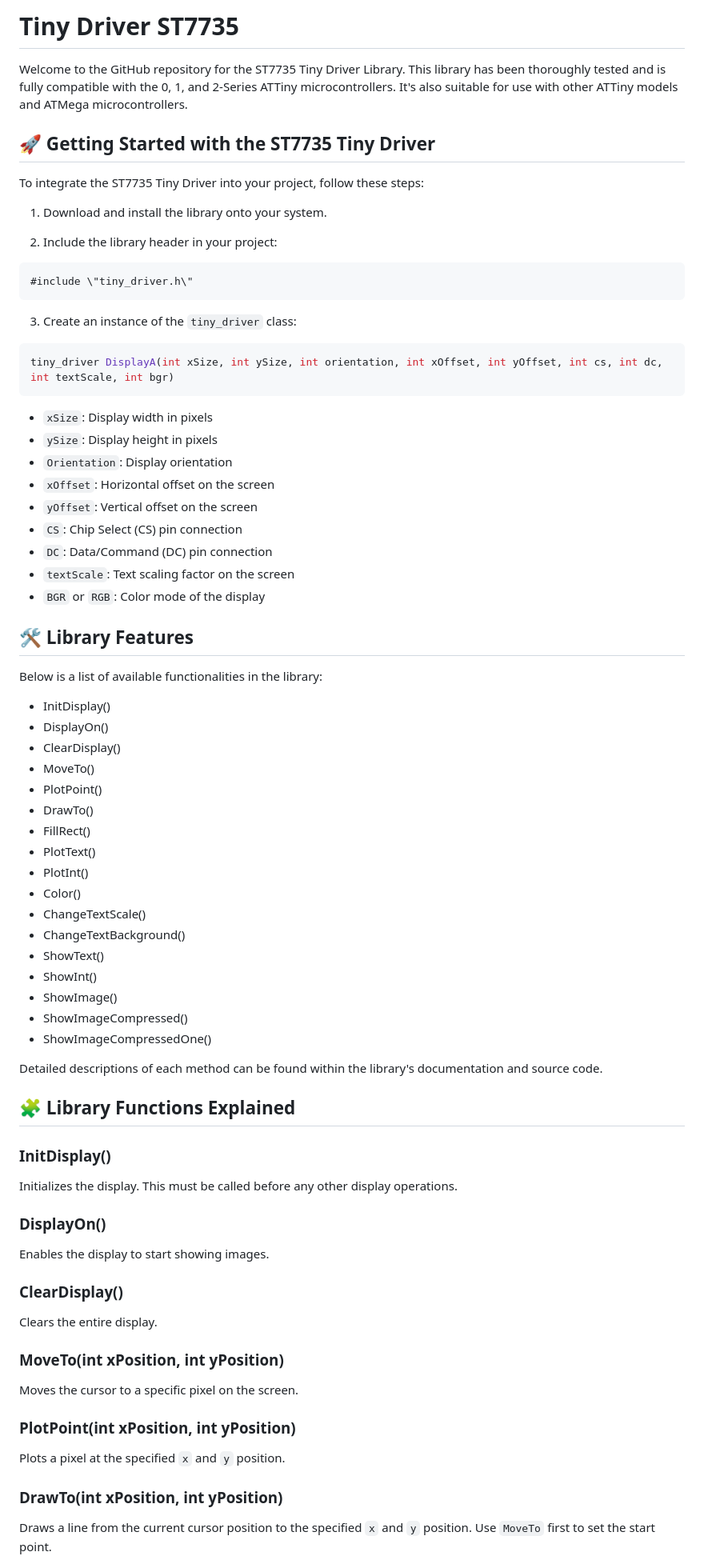
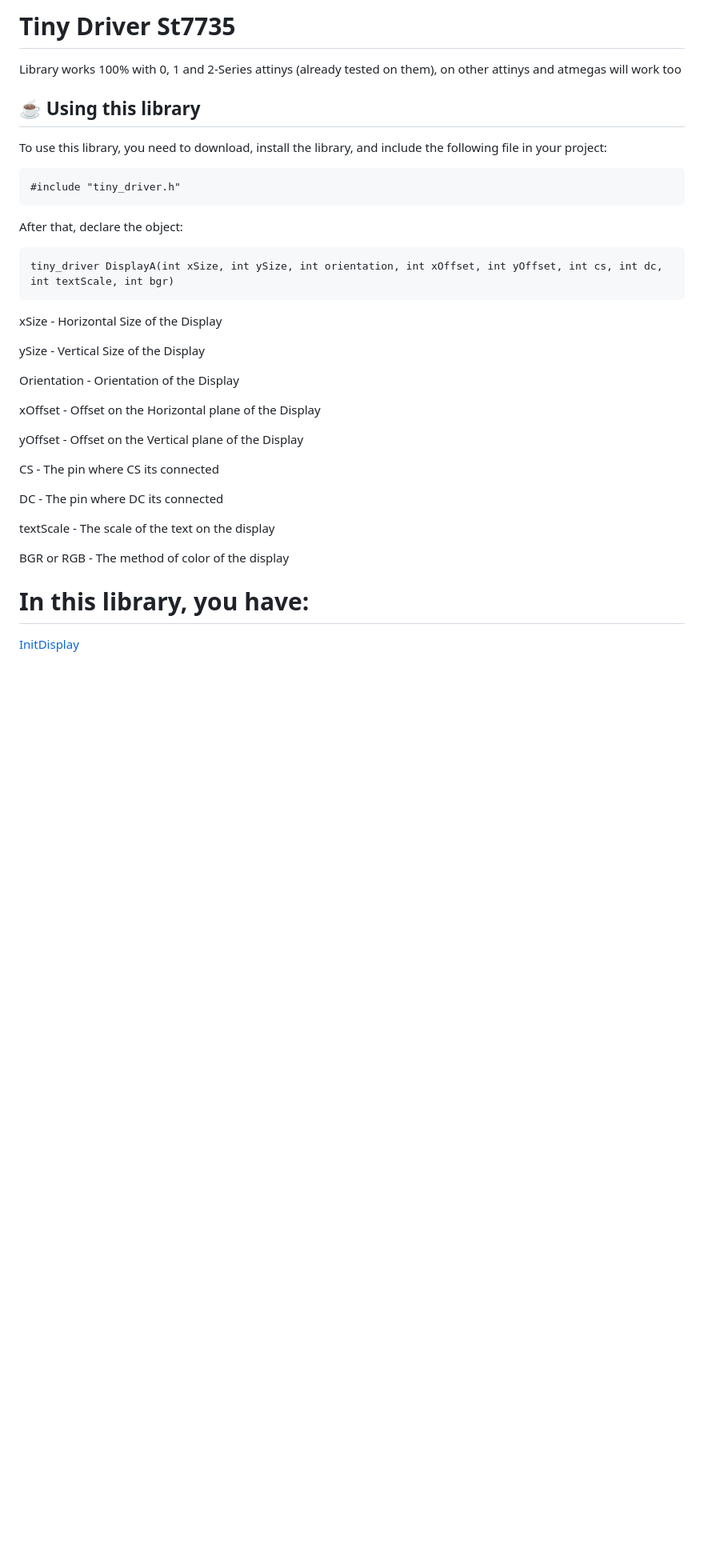
Before and after one commit to shiroichiheisen/Tiny-Tft-Lcd-Driver-Attiny-Arduino, a Markdown page: README.md, the part around one of its changes. Shown at 80% size. Drawn GitHub-style; blank space fills up the shorter version.

````diff
--- a/README.md
+++ b/README.md
@@ -1,76 +1,42 @@
-# Tiny Driver ST7735
+# Tiny Driver St7735
 
-Welcome to the GitHub repository for the ST7735 Tiny Driver Library. This library has been thoroughly tested and is fully compatible with the 0, 1, and 2-Series ATTiny microcontrollers. It's also suitable for use with other ATTiny models and ATMega microcontrollers.
+Library works 100% with 0, 1 and 2-Series attinys (already tested on them), on other attinys and atmegas will work too
 
-## 🚀 Getting Started with the ST7735 Tiny Driver
+## ☕ Using this library
 
-To integrate the ST7735 Tiny Driver into your project, follow these steps:
 
-1. Download and install the library onto your system.
+To use this library, you need to download, install the library, and include the following file in your project:
 
-2. Include the library header in your project:
-
-```cpp
-#include \"tiny_driver.h\"
+```
+#include "tiny_driver.h"
 ```
 
-3. Create an instance of the `tiny_driver` class:
+After that, declare the object:
 
-```cpp
+```
 tiny_driver DisplayA(int xSize, int ySize, int orientation, int xOffset, int yOffset, int cs, int dc, int textScale, int bgr)
 ```
 
-- `xSize`: Display width in pixels
-- `ySize`: Display height in pixels
-- `Orientation`: Display orientation
-- `xOffset`: Horizontal offset on the screen
-- `yOffset`: Vertical offset on the screen
-- `CS`: Chip Select (CS) pin connection
-- `DC`: Data/Command (DC) pin connection
-- `textScale`: Text scaling factor on the screen
-- `BGR` or `RGB`: Color mode of the display
+xSize - Horizontal Size of the Display
 
-## 🛠️ Library Features
+ySize - Vertical Size of the Display
 
-Below is a list of available functionalities in the library:
+Orientation - Orientation of the Display
 
-- InitDisplay()
-- DisplayOn()
-- ClearDisplay()
-- MoveTo()
-- PlotPoint()
-- DrawTo()
-- FillRect()
-- PlotText()
-- PlotInt()
-- Color()
-- ChangeTextScale()
-- ChangeTextBackground()
-- ShowText()
-- ShowInt()
-- ShowImage()
-- ShowImageCompressed()
-- ShowImageCompressedOne()
+xOffset - Offset on the Horizontal plane of the Display
 
-Detailed descriptions of each method can be found within the library's documentation and source code.
+yOffset - Offset on the Vertical plane of the Display
 
-## 🧩 Library Functions Explained
+CS - The pin where CS its connected
 
-### InitDisplay()
-Initializes the display. This must be called before any other display operations.
+DC - The pin where DC its connected
 
-### DisplayOn()
-Enables the display to start showing images.
+textScale - The scale of the text on the display
 
-### ClearDisplay()
-Clears the entire display.
+BGR or RGB - The method of color of the display
 
-### MoveTo(int xPosition, int yPosition)
-Moves the cursor to a specific pixel on the screen.
 
-### PlotPoint(int xPosition, int yPosition)
-Plots a pixel at the specified `x` and `y` position.
+# In this library, you have:
 
-### DrawTo(int xPosition, int yPosition)
-Draws a line from the current cursor position to the specified `x` and `y` position. Use `MoveTo` first to set the start point.
+[InitDisplay](https://github.com/shiroichiheisen/Tiny-Driver-ST7735#InitDisplay)
 
````
Also changed, not shown: other parts of README.md (+117 -35 lines).
